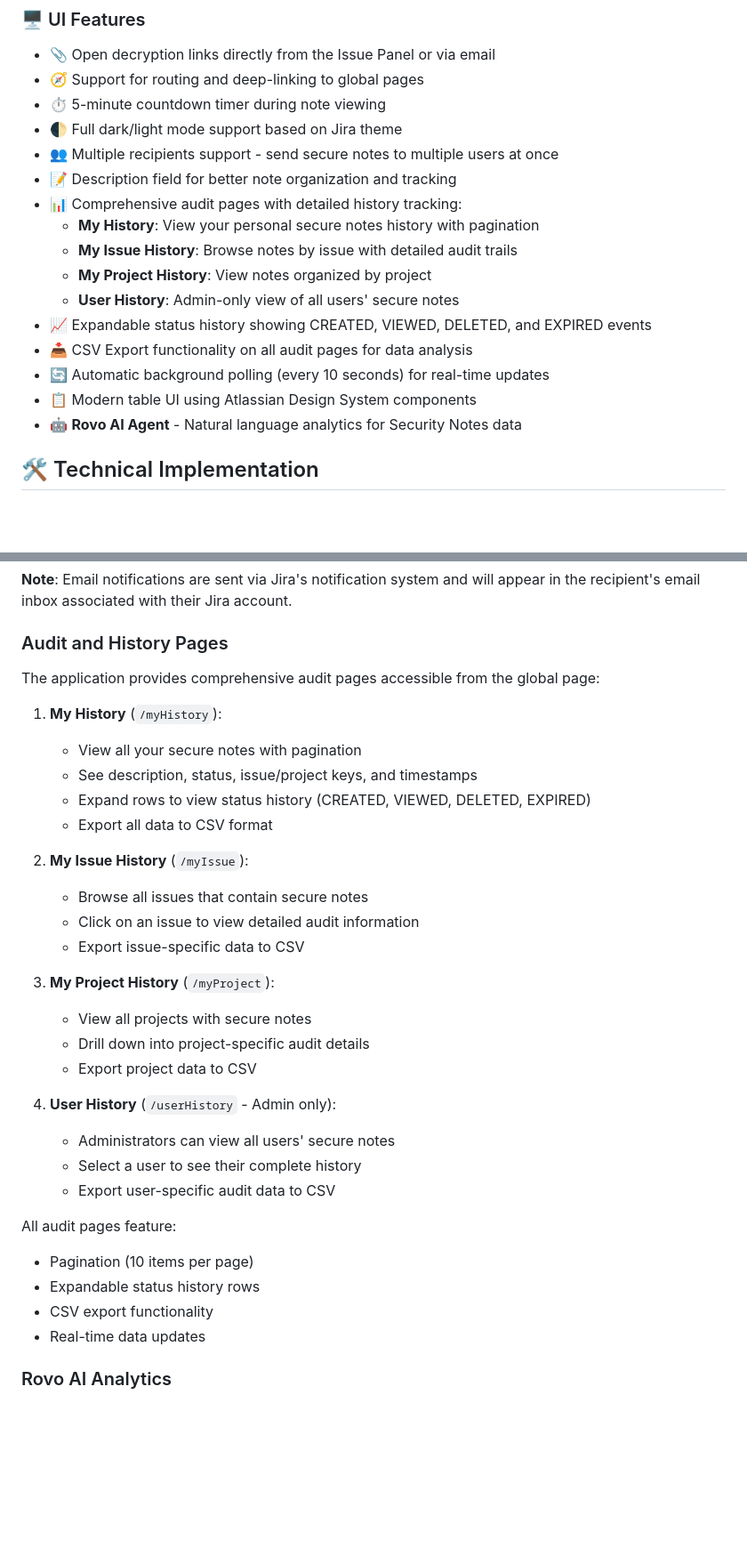
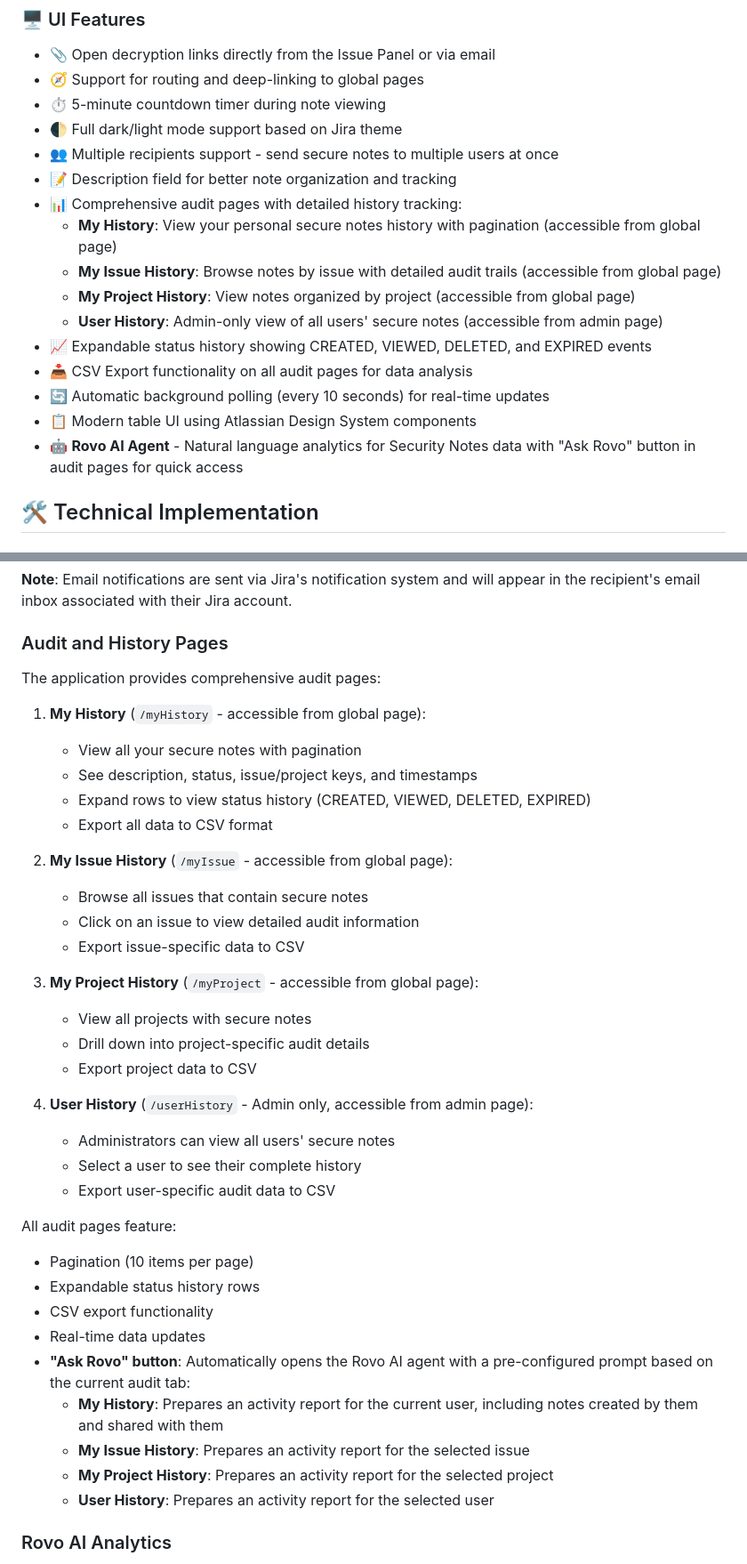
Before and after one commit to vzakharchenko/Forge-Secure-Notes-for-Jira, a Markdown page: README.md, 2 parts joined by grey strips. Shown at 89% size. Rendered like a GitHub page; blank space fills up the shorter version.

Commit message:
update documents

```diff
--- a/README.md
+++ b/README.md
@@ -47,15 +47,15 @@ While Jira excels at task tracking and collaboration, it lacks a secure, ephemer
 - 👥 Multiple recipients support - send secure notes to multiple users at once
 - 📝 Description field for better note organization and tracking
 - 📊 Comprehensive audit pages with detailed history tracking:
-  - **My History**: View your personal secure notes history with pagination
-  - **My Issue History**: Browse notes by issue with detailed audit trails
-  - **My Project History**: View notes organized by project
-  - **User History**: Admin-only view of all users' secure notes
+  - **My History**: View your personal secure notes history with pagination (accessible from global page)
+  - **My Issue History**: Browse notes by issue with detailed audit trails (accessible from global page)
+  - **My Project History**: View notes organized by project (accessible from global page)
+  - **User History**: Admin-only view of all users' secure notes (accessible from admin page)
 - 📈 Expandable status history showing CREATED, VIEWED, DELETED, and EXPIRED events
 - 📥 CSV Export functionality on all audit pages for data analysis
 - 🔄 Automatic background polling (every 10 seconds) for real-time updates
 - 📋 Modern table UI using Atlassian Design System components
-- 🤖 **Rovo AI Agent** - Natural language analytics for Security Notes data
+- 🤖 **Rovo AI Agent** - Natural language analytics for Security Notes data with "Ask Rovo" button in audit pages for quick access
 
 ## 🛠 Technical Implementation
 
@@ -215,25 +215,25 @@ The application automatically sends email notifications for important events:
 
 ### Audit and History Pages
 
-The application provides comprehensive audit pages accessible from the global page:
+The application provides comprehensive audit pages:
 
-1. **My History** (`/myHistory`):
+1. **My History** (`/myHistory` - accessible from global page):
    - View all your secure notes with pagination
    - See description, status, issue/project keys, and timestamps
    - Expand rows to view status history (CREATED, VIEWED, DELETED, EXPIRED)
    - Export all data to CSV format
 
-2. **My Issue History** (`/myIssue`):
+2. **My Issue History** (`/myIssue` - accessible from global page):
    - Browse all issues that contain secure notes
    - Click on an issue to view detailed audit information
    - Export issue-specific data to CSV
 
-3. **My Project History** (`/myProject`):
+3. **My Project History** (`/myProject` - accessible from global page):
    - View all projects with secure notes
    - Drill down into project-specific audit details
    - Export project data to CSV
 
-4. **User History** (`/userHistory` - Admin only):
+4. **User History** (`/userHistory` - Admin only, accessible from admin page):
    - Administrators can view all users' secure notes
    - Select a user to see their complete history
    - Export user-specific audit data to CSV
@@ -244,6 +244,11 @@ All audit pages feature:
 - Expandable status history rows
 - CSV export functionality
 - Real-time data updates
+- **"Ask Rovo" button**: Automatically opens the Rovo AI agent with a pre-configured prompt based on the current audit tab:
+  - **My History**: Prepares an activity report for the current user, including notes created by them and shared with them
+  - **My Issue History**: Prepares an activity report for the selected issue
+  - **My Project History**: Prepares an activity report for the selected project
+  - **User History**: Prepares an activity report for the selected user
 
 ### Rovo AI Analytics
 
```
Also changed, not shown: other parts of README.md (+5 -4 lines).
